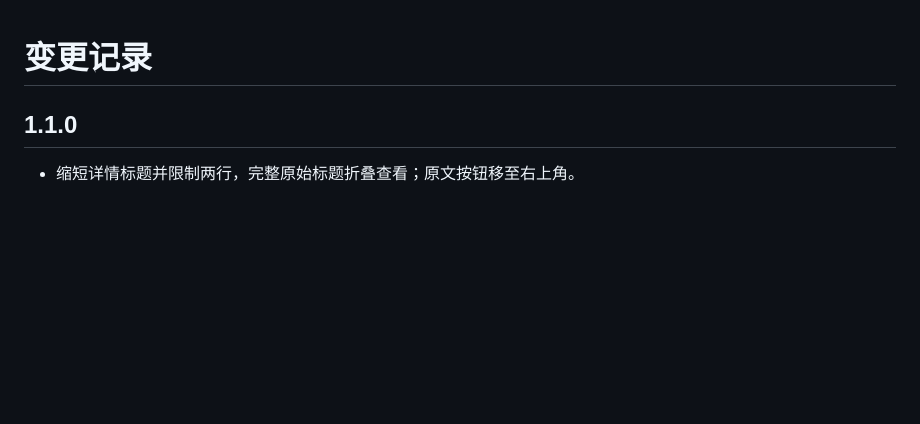
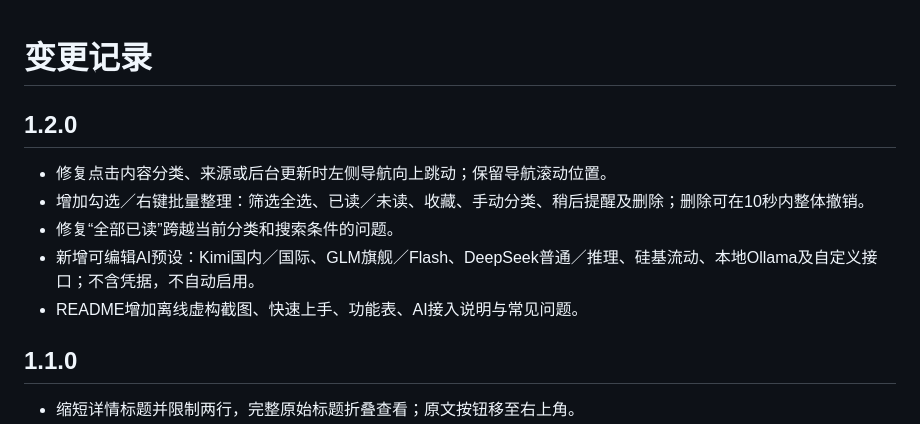
Before and after one commit to henryZhouLikeStudy/shixun, a Markdown page: CHANGELOG.md, the part around the change. GitHub-like rendering; blank space fills up the shorter version.

```diff
--- a/CHANGELOG.md
+++ b/CHANGELOG.md
@@ -1,4 +1,12 @@
 # 变更记录
+
+## 1.2.0
+
+- 修复点击内容分类、来源或后台更新时左侧导航向上跳动；保留导航滚动位置。
+- 增加勾选／右键批量整理：筛选全选、已读／未读、收藏、手动分类、稍后提醒及删除；删除可在10秒内整体撤销。
+- 修复“全部已读”跨越当前分类和搜索条件的问题。
+- 新增可编辑AI预设：Kimi国内／国际、GLM旗舰／Flash、DeepSeek普通／推理、硅基流动、本地Ollama及自定义接口；不含凭据，不自动启用。
+- README增加离线虚构截图、快速上手、功能表、AI接入说明与常见问题。
 
 ## 1.1.0
 
```
Also changed, not shown: README.md (+70 -5 lines), docs/verification.md (+7 -0 lines), docs/images/ai-settings.png (added), docs/images/reading.png (added), 12 other files.
